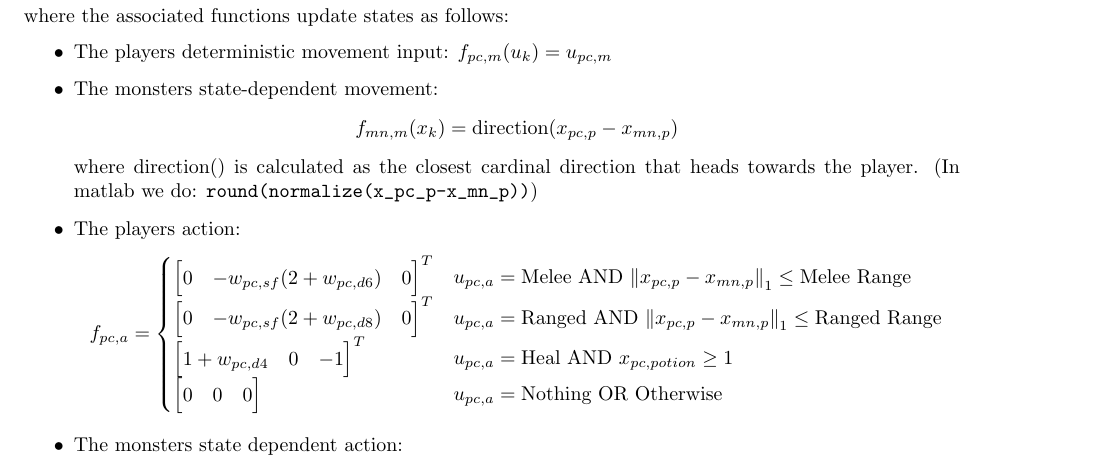
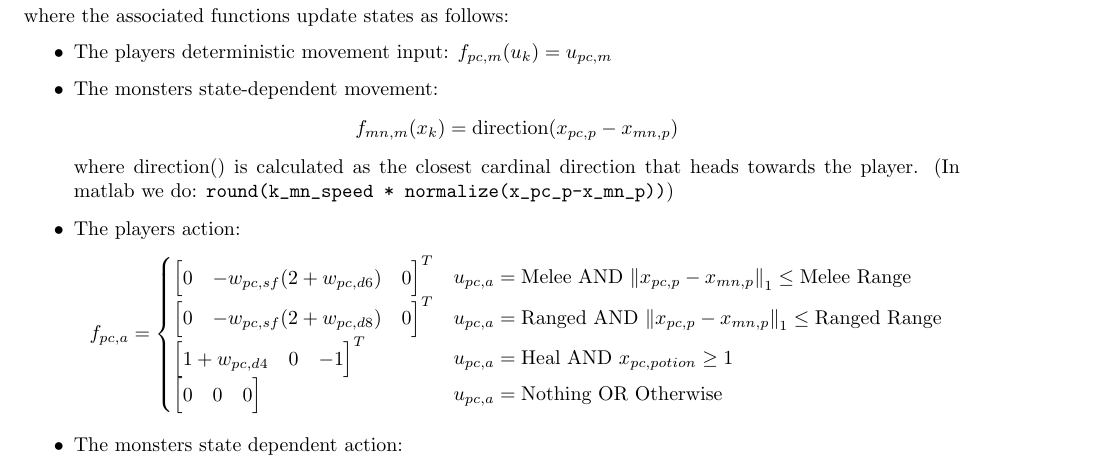
Before and after one commit to jonaswagner2826/MECH6326_FinalProject, a LaTeX document (TheoryDevelopment/MECH6326-TheoryWorkingDoc.tex): part of page 4 of 4, cut so that both start at the same text. Compiled offline with pdfLaTeX.

```diff
--- a/TheoryDevelopment/MECH6326-TheoryWorkingDoc.tex
+++ b/TheoryDevelopment/MECH6326-TheoryWorkingDoc.tex
@@ -227,7 +227,7 @@
     \item The players deterministic movement input: $f_{pc,m}(u_k) = u_{pc,m}$
     \item The monsters state-dependent movement:\[
         f_{mn,m}(x_k) = \operatorname{direction}(x_{pc,p} - x_{mn,p})
-    \] where $\operatorname{direction}()$ is calculated as the closest cardinal direction that heads towards the player. (In matlab we do: \verb!round(normalize(x_pc_p-x_mn_p))!)
+    \] where $\operatorname{direction}()$ is calculated as the closest cardinal direction that heads towards the player. (In matlab we do: \verb!round(k_mn_speed * normalize(x_pc_p-x_mn_p))!)
     % $f_{mn,m}(x_k) = (1,1)$
     \item The players action:\[
         f_{pc,a} = \begin{cases}
```
Also changed, not shown: TheoryDevelopment/MECH6326-TheoryWorkingDoc.pdf, 4 other files.
